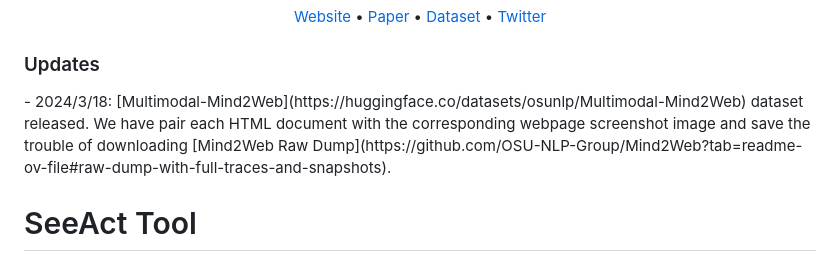
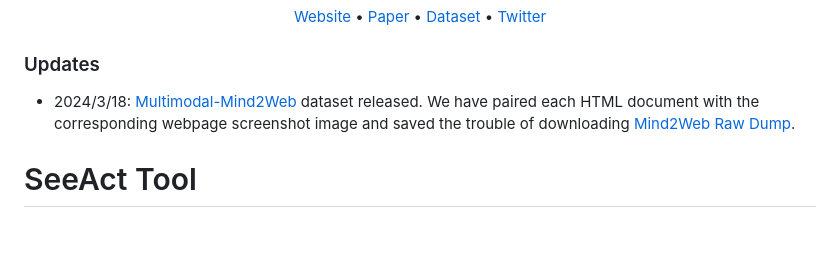
Before and after one commit to OSU-NLP-Group/SeeAct, a Markdown page: README.md, the part around the change. Rendered like a GitHub page; blank space fills up the shorter version.

```diff
--- a/README.md
+++ b/README.md
@@ -32,7 +32,8 @@ It consists of two main components:
 </p>
 
 <h3>Updates</h3>
-- 2024/3/18: [Multimodal-Mind2Web](https://huggingface.co/datasets/osunlp/Multimodal-Mind2Web) dataset released. We have pair each HTML document with the corresponding webpage screenshot image and save the trouble of downloading [Mind2Web Raw Dump](https://github.com/OSU-NLP-Group/Mind2Web?tab=readme-ov-file#raw-dump-with-full-traces-and-snapshots).
+
+- 2024/3/18: [Multimodal-Mind2Web](https://huggingface.co/datasets/osunlp/Multimodal-Mind2Web) dataset released. We have paired each HTML document with the corresponding webpage screenshot image and saved the trouble of downloading [Mind2Web Raw Dump](https://github.com/OSU-NLP-Group/Mind2Web?tab=readme-ov-file#raw-dump-with-full-traces-and-snapshots).
 
 # SeeAct Tool
 
```
